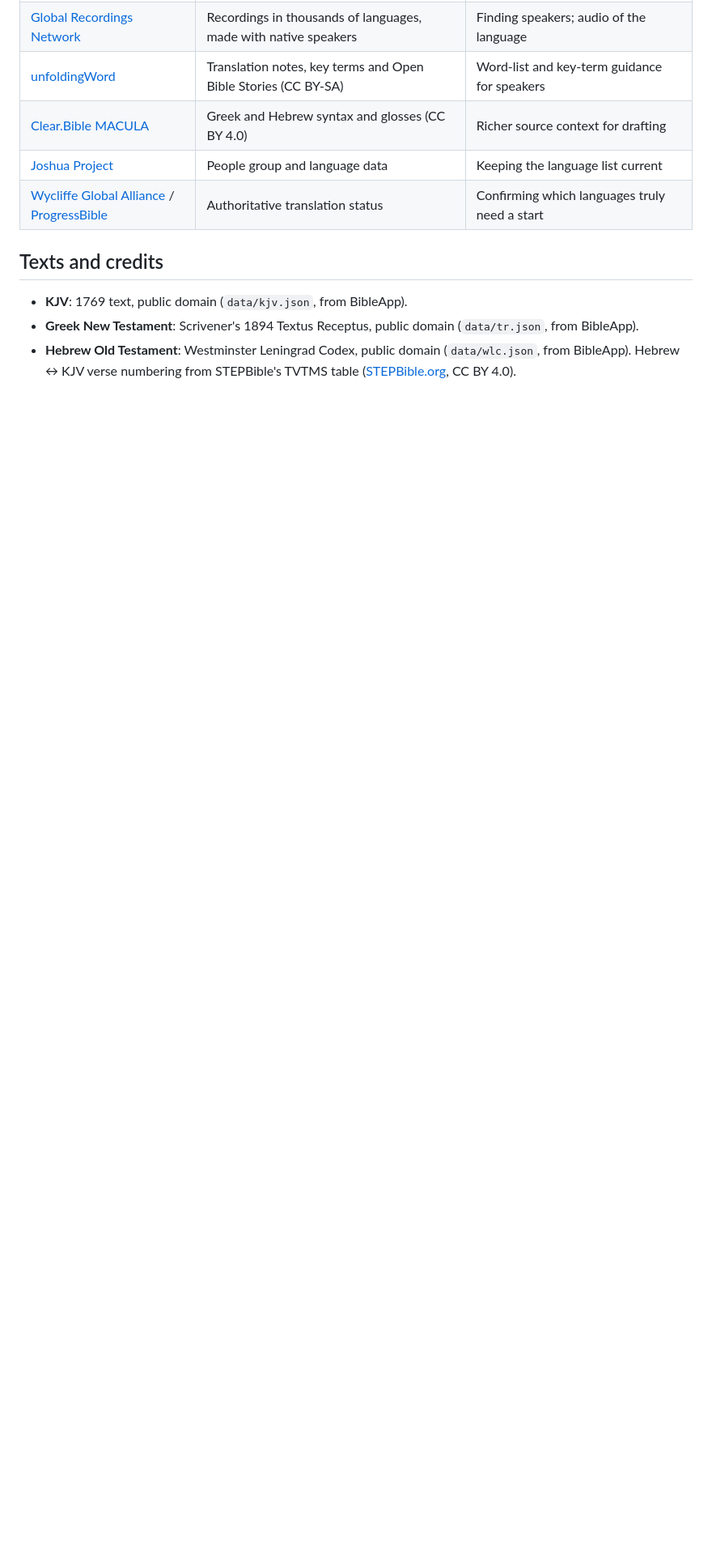
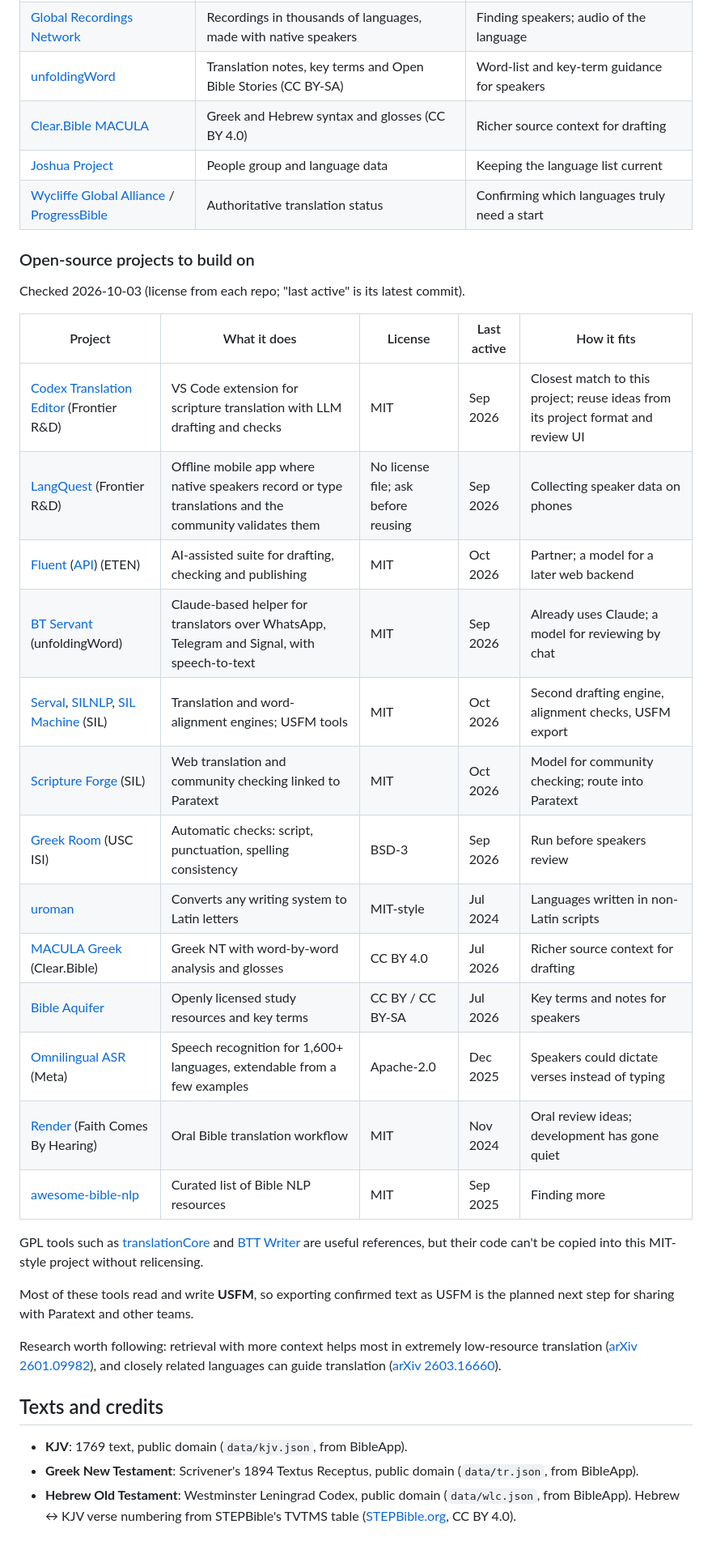
Before and after one commit to FreeBiblos/BibleTranslate, a Markdown page: README.md, the part around the change. Shown at 81% size. Rendered like a GitHub page; blank space fills up the shorter version.

Commit message:
README: list open-source projects to build on
Co-Authored-By: Claude Opus 5.5 <noreply@anthropic.com>
Claude-Session: https://claude.ai/code/session_01Jb1ZtkHqmg4pC5hPuKhz12

```diff
--- a/README.md
+++ b/README.md
@@ -81,6 +81,31 @@ Groups and tools we plan to build on or work with. Add any new contact or tool h
 | [Joshua Project](https://joshuaproject.net) | People group and language data | Keeping the language list current |
 | [Wycliffe Global Alliance](https://www.wycliffe.net) / [ProgressBible](https://progress.bible) | Authoritative translation status | Confirming which languages truly need a start |
 
+### Open-source projects to build on
+Checked 2026-10-03 (license from each repo; "last active" is its latest commit).
+
+| Project | What it does | License | Last active | How it fits |
+| --- | --- | --- | --- | --- |
+| [Codex Translation Editor](https://github.com/genesis-ai-dev/codex-editor) (Frontier R&D) | VS Code extension for scripture translation with LLM drafting and checks | MIT | Sep 2026 | Closest match to this project; reuse ideas from its project format and review UI |
+| [LangQuest](https://github.com/genesis-ai-dev/langquest) (Frontier R&D) | Offline mobile app where native speakers record or type translations and the community validates them | No license file; ask before reusing | Sep 2026 | Collecting speaker data on phones |
+| [Fluent](https://github.com/eten-tech-foundation/fluent-web) ([API](https://github.com/eten-tech-foundation/fluent-api)) (ETEN) | AI-assisted suite for drafting, checking and publishing | MIT | Oct 2026 | Partner; a model for a later web backend |
+| [BT Servant](https://github.com/unfoldingWord/bt-servant-worker) (unfoldingWord) | Claude-based helper for translators over WhatsApp, Telegram and Signal, with speech-to-text | MIT | Sep 2026 | Already uses Claude; a model for reviewing by chat |
+| [Serval](https://github.com/sillsdev/serval), [SILNLP](https://github.com/sillsdev/silnlp), [SIL Machine](https://github.com/sillsdev/machine) (SIL) | Translation and word-alignment engines; USFM tools | MIT | Oct 2026 | Second drafting engine, alignment checks, USFM export |
+| [Scripture Forge](https://github.com/sillsdev/web-xforge) (SIL) | Web translation and community checking linked to Paratext | MIT | Oct 2026 | Model for community checking; route into Paratext |
+| [Greek Room](https://github.com/BibleNLP/greek-room) (USC ISI) | Automatic checks: script, punctuation, spelling consistency | BSD-3 | Sep 2026 | Run before speakers review |
+| [uroman](https://github.com/isi-nlp/uroman) | Converts any writing system to Latin letters | MIT-style | Jul 2024 | Languages written in non-Latin scripts |
+| [MACULA Greek](https://github.com/Clear-Bible/macula-greek) (Clear.Bible) | Greek NT with word-by-word analysis and glosses | CC BY 4.0 | Jul 2026 | Richer source context for drafting |
+| [Bible Aquifer](https://github.com/BibleAquifer) | Openly licensed study resources and key terms | CC BY / CC BY-SA | Jul 2026 | Key terms and notes for speakers |
+| [Omnilingual ASR](https://github.com/facebookresearch/omnilingual-asr) (Meta) | Speech recognition for 1,600+ languages, extendable from a few examples | Apache-2.0 | Dec 2025 | Speakers could dictate verses instead of typing |
+| [Render](https://github.com/faithcomesbyhearing/render) (Faith Comes By Hearing) | Oral Bible translation workflow | MIT | Nov 2024 | Oral review ideas; development has gone quiet |
+| [awesome-bible-nlp](https://github.com/BibleNLP/awesome-bible-nlp) | Curated list of Bible NLP resources | MIT | Sep 2025 | Finding more |
+
+GPL tools such as [translationCore](https://github.com/unfoldingWord) and [BTT Writer](https://github.com/Bible-Translation-Tools/BTT-Writer-Desktop) are useful references, but their code can't be copied into this MIT-style project without relicensing.
+
+Most of these tools read and write **USFM**, so exporting confirmed text as USFM is the planned next step for sharing with Paratext and other teams.
+
+Research worth following: retrieval with more context helps most in extremely low-resource translation ([arXiv 2601.09982](https://arxiv.org/abs/2601.09982)), and closely related languages can guide translation ([arXiv 2603.16660](https://arxiv.org/abs/2603.16660)).
+
 ## Texts and credits
 - **KJV**: 1769 text, public domain (`data/kjv.json`, from BibleApp).
 - **Greek New Testament**: Scrivener's 1894 Textus Receptus, public domain (`data/tr.json`, from BibleApp).
```
